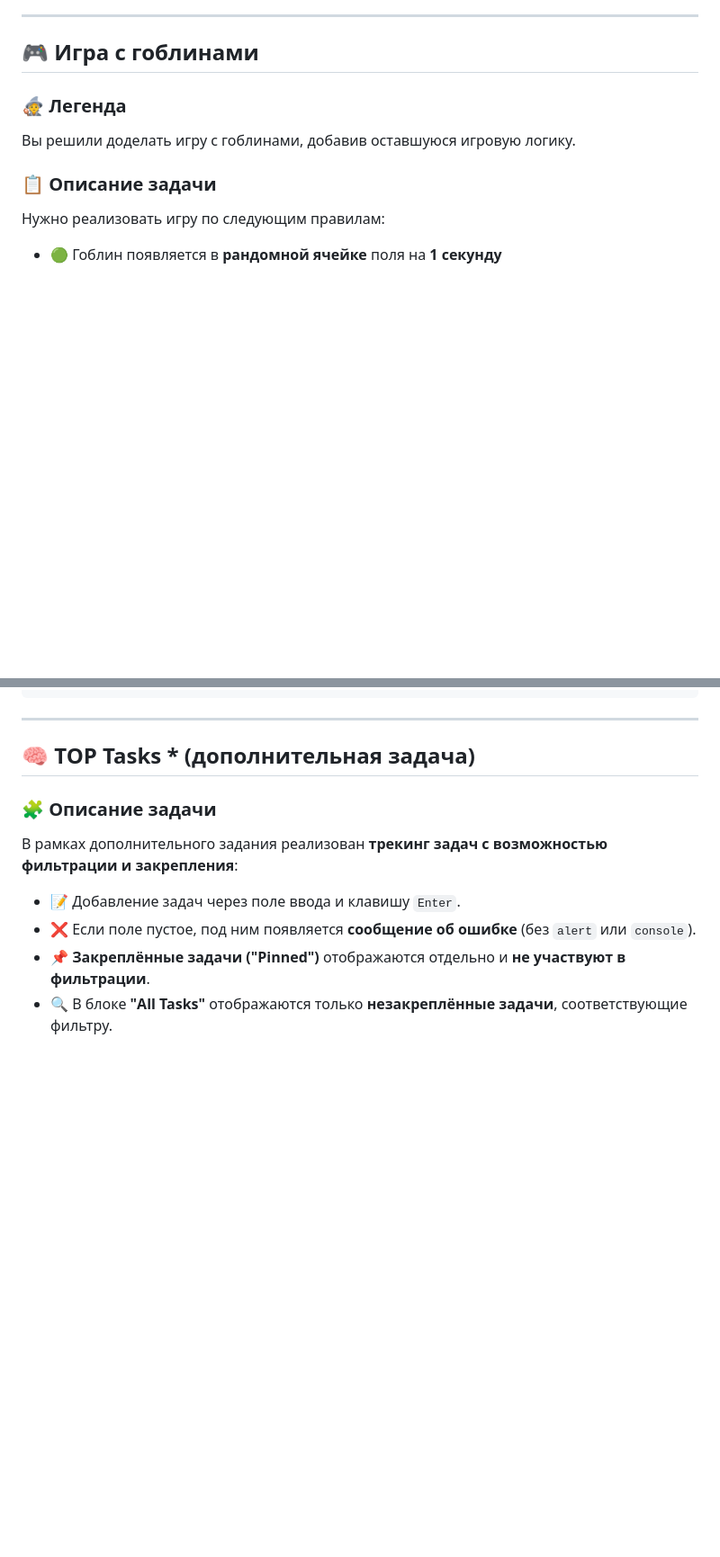
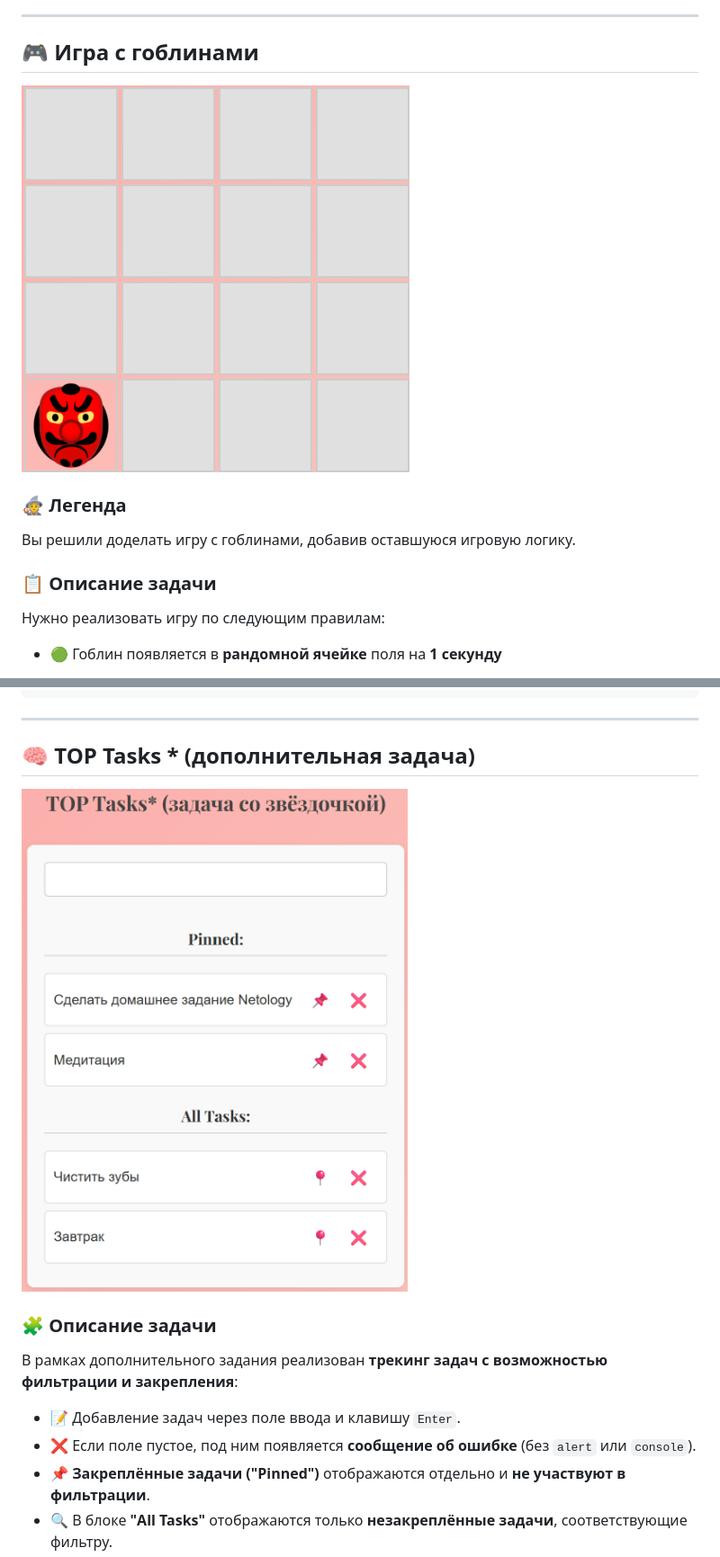
Before and after one commit to dm-morozov/Netology_53_event_handling, a Markdown page: README.md, 2 parts joined by grey strips. Shown: that part at 90% size. Rendered like a GitHub page; pictures changed too: src/img/TOPTasks.png (added); blank space fills up the shorter version.

```diff
--- a/README.md
+++ b/README.md
@@ -25,6 +25,8 @@
 ---
 
 ## 🎮 Игра с гоблинами
+
+![Игра с гоблинами](./src/img/preview.png)
 
 ### 🧙 Легенда
 
@@ -68,6 +70,8 @@ yarn run build
 ---
 
 ## 🧠 TOP Tasks \* (дополнительная задача)
+
+![TOP Tasks](./src/img/TOPTasks.png)
 
 ### 🧩 Описание задачи
 
```
